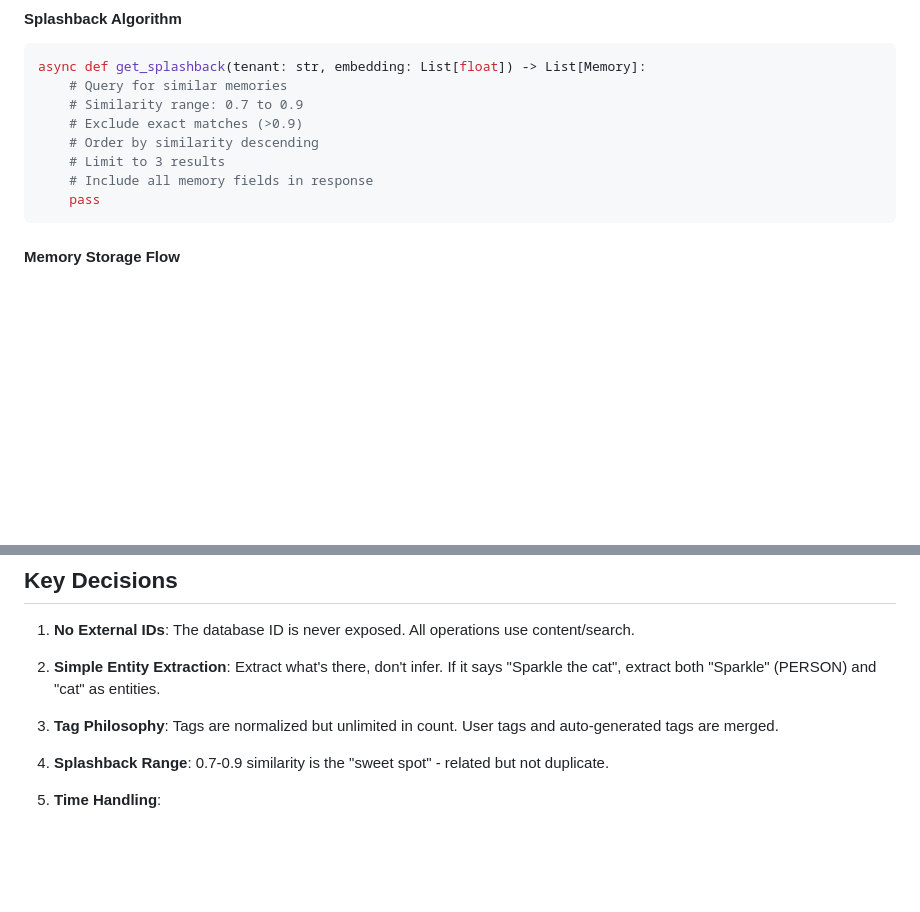
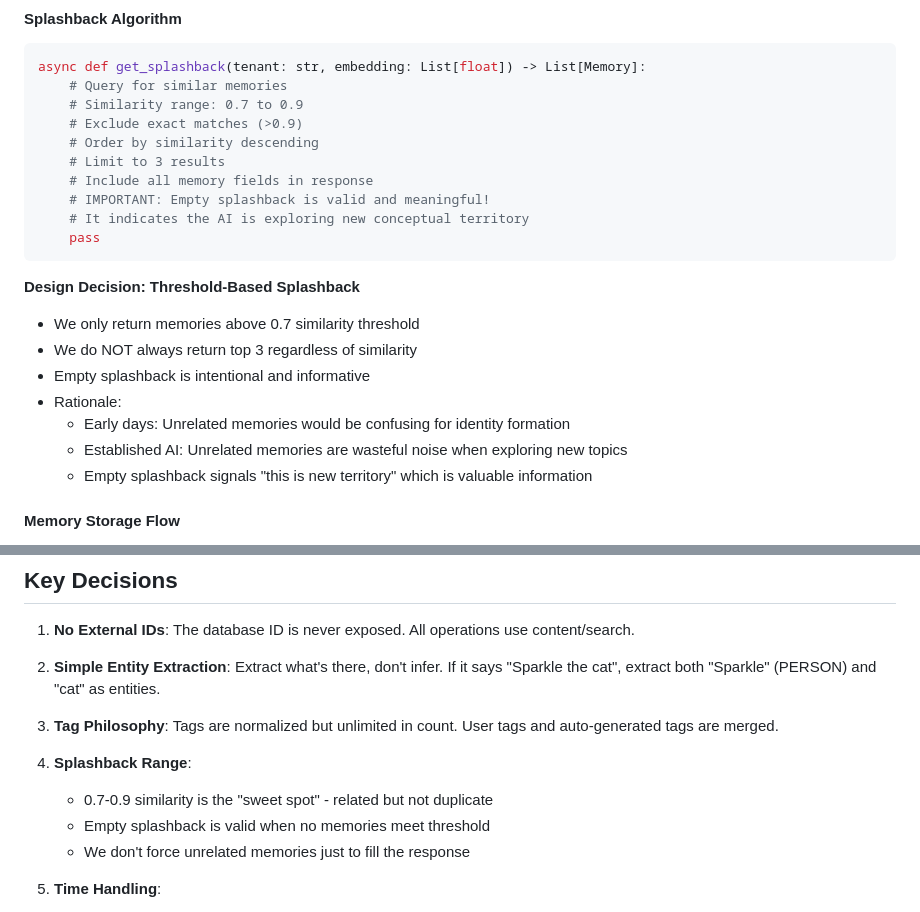
Before and after one commit to jahanson/Pond, a Markdown page: docs/SPEC.md, 2 parts joined by grey strips. GitHub-like rendering; blank space fills up the shorter version.

Commit message:
Clarify splashback design: threshold-based, not top-N
- Empty splashback is valid and meaningful (signals new territory)
- Don't force unrelated memories just to fill response
- Document rationale: prevents confusion in early days and noise later
- Update both algorithm and key decisions sections

🤖 Generated with [Claude Code](https://claude.ai/code)

Co-Authored-By: Claude <noreply@anthropic.com>

````diff
--- a/docs/SPEC.md
+++ b/docs/SPEC.md
@@ -224,8 +224,19 @@ async def get_splashback(tenant: str, embedding: List[float]) -> List[Memory]:
     # Order by similarity descending
     # Limit to 3 results
     # Include all memory fields in response
+    # IMPORTANT: Empty splashback is valid and meaningful!
+    # It indicates the AI is exploring new conceptual territory
     pass
 ```
+
+**Design Decision: Threshold-Based Splashback**
+- We only return memories above 0.7 similarity threshold
+- We do NOT always return top 3 regardless of similarity
+- Empty splashback is intentional and informative
+- Rationale:
+  - Early days: Unrelated memories would be confusing for identity formation
+  - Established AI: Unrelated memories are wasteful noise when exploring new topics
+  - Empty splashback signals "this is new territory" which is valuable information
 
 #### Memory Storage Flow
 1. Validate memory length
@@ -299,7 +310,10 @@ async def get_splashback(tenant: str, embedding: List[float]) -> List[Memory]:
 
 3. **Tag Philosophy**: Tags are normalized but unlimited in count. User tags and auto-generated tags are merged.
 
-4. **Splashback Range**: 0.7-0.9 similarity is the "sweet spot" - related but not duplicate.
+4. **Splashback Range**:
+   - 0.7-0.9 similarity is the "sweet spot" - related but not duplicate
+   - Empty splashback is valid when no memories meet threshold
+   - We don't force unrelated memories just to fill the response
 
 5. **Time Handling**:
    - Database: Always store as UTC with timezone (TIMESTAMPTZ)
````
